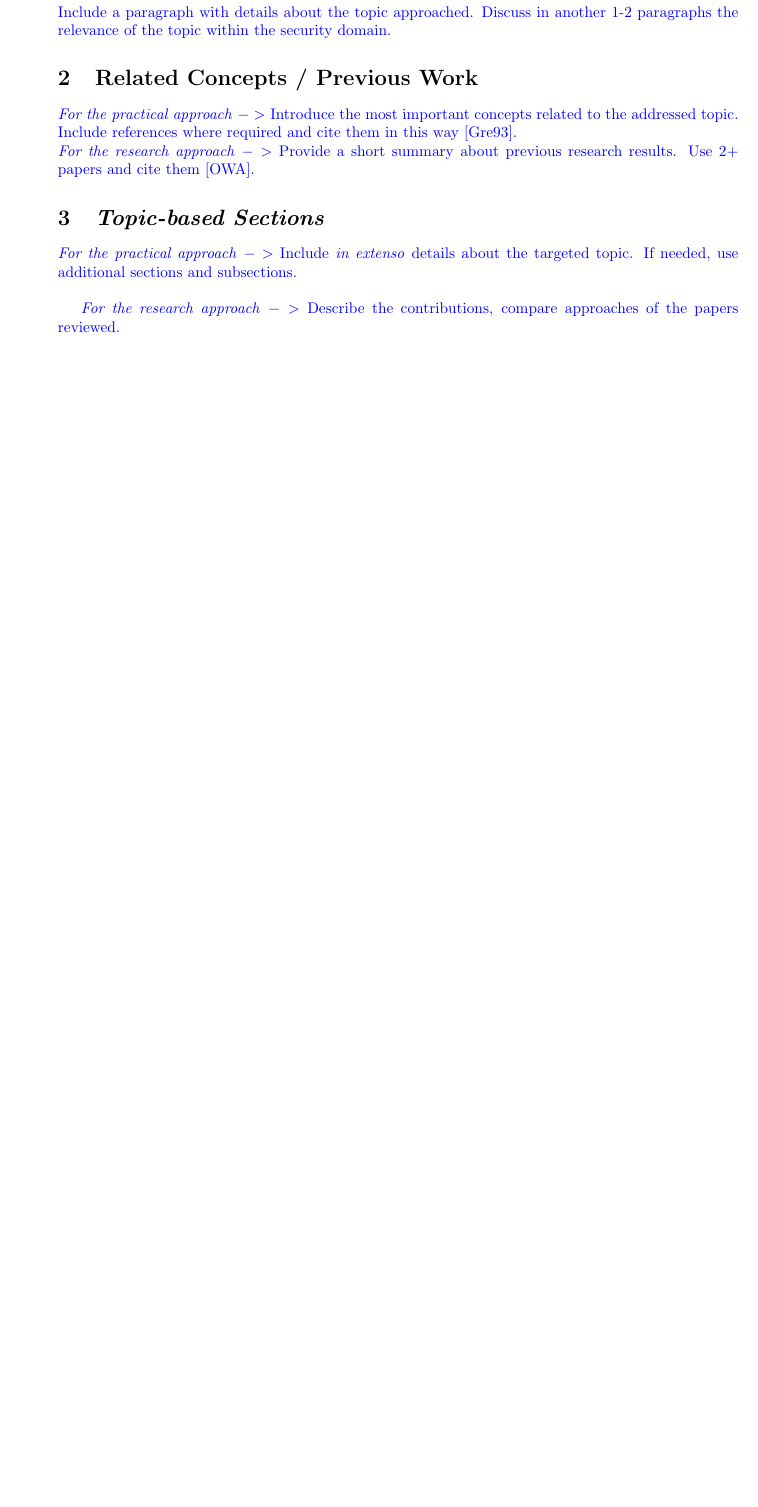
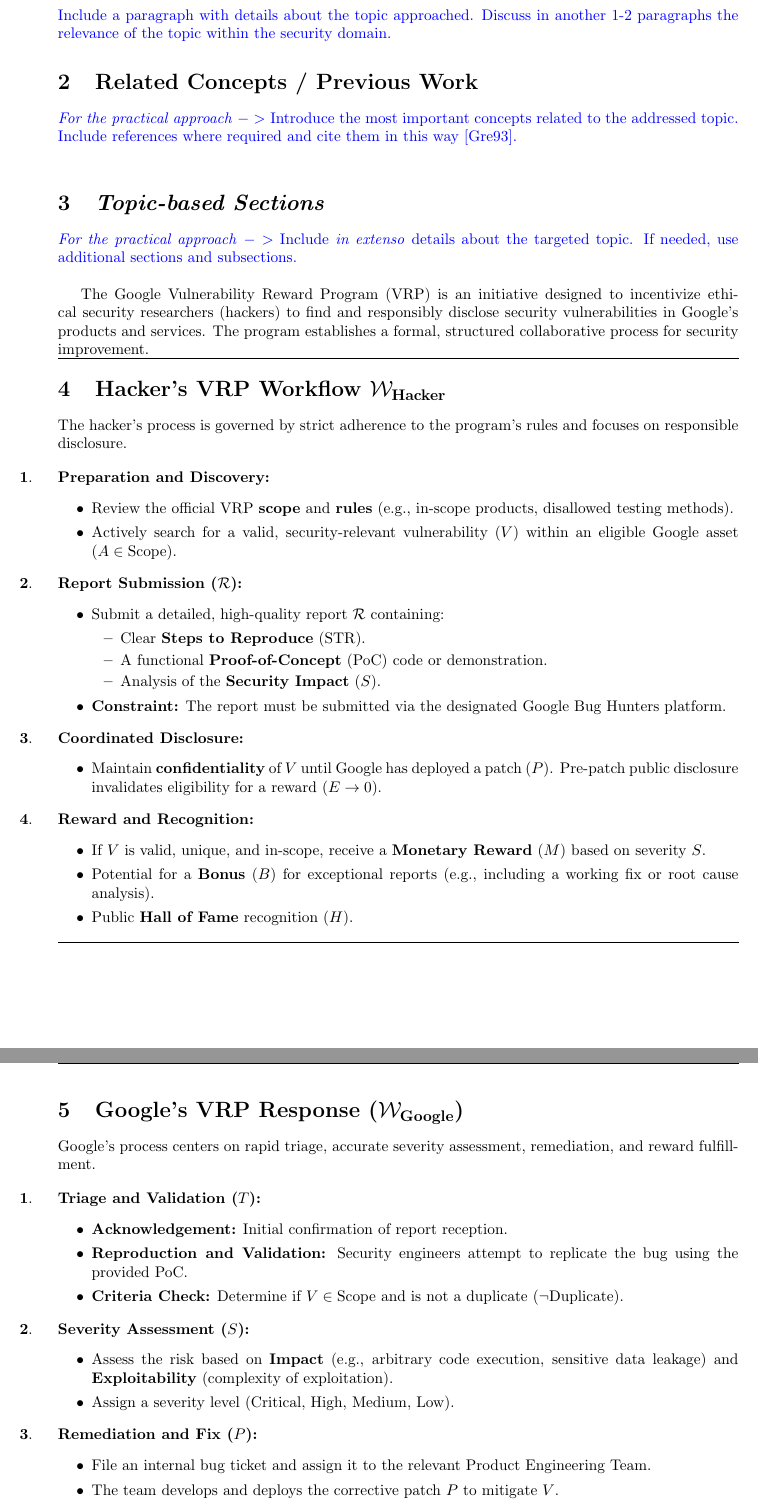
Before and after one commit to viktorashi/proiecte-QASST, a LaTeX document (SeminarReportTemplate/main.tex, which reads SeminarReportTemplate/chapters/google-vrp.tex): part of page 2 of 4 before the commit and two parts of pages 2 and 3 of 5 after it, the two joined at a grey line, cut so that both start at the same text, the shorter picture padded with empty space. Compiled offline with pdfLaTeX.

Commit message:
Pus capitolu despre google

```diff
--- /dev/null
+++ b/SeminarReportTemplate/chapters/google-vrp.tex
@@ -0,0 +1,60 @@
+The Google Vulnerability Reward Program (VRP) is an initiative designed to incentivize ethical security researchers (hackers) to find and responsibly disclose security vulnerabilities in Google's products and services. The program establishes a formal, structured collaborative process for security improvement.
+
+\hrule
+
+\section{Hacker's VRP Workflow \texorpdfstring{$\mathcal{W}_{\text{Hacker}}$}{W Hacker}}
+
+
+The hacker's process is governed by strict adherence to the program's rules and focuses on responsible disclosure.
+
+\begin{enumerate}[label=\textbf{\arabic*}., align=left, leftmargin=0pt, itemsep=5pt]
+    \item \textbf{Preparation and Discovery:}
+    \begin{itemize}
+        \item Review the official VRP \textbf{scope} and \textbf{rules} (e.g., in-scope products, disallowed testing methods).
+        \item Actively search for a valid, security-relevant vulnerability ($V$) within an eligible Google asset ($A \in \text{Scope}$).
+    \end{itemize}
+    \item \textbf{Report Submission ($\mathcal{R}$):}
+    \begin{itemize}
+        \item Submit a detailed, high-quality report $\mathcal{R}$ containing:
+        \begin{itemize}
+            \item Clear \textbf{Steps to Reproduce} (STR).
+            \item A functional \textbf{Proof-of-Concept} (PoC) code or demonstration.
+            \item Analysis of the \textbf{Security Impact} ($S$).
+        \end{itemize}
+    \item \textbf{Constraint:} The report must be submitted via the designated Google Bug Hunters platform.
+    \end{itemize}
+    \item \textbf{Coordinated Disclosure:}
+    \begin{itemize}
+        \item Maintain \textbf{confidentiality} of $V$ until Google has deployed a patch ($P$). Pre-patch public disclosure invalidates eligibility for a reward ($E \rightarrow 0$).
+    \end{itemize}
+    \item \textbf{Reward and Recognition:}
+    \begin{itemize}
+        \item If $V$ is valid, unique, and in-scope, receive a \textbf{Monetary Reward} ($M$) based on severity $S$.
+        \item Potential for a \textbf{Bonus} ($B$) for exceptional reports (e.g., including a working fix or root cause analysis).
+        \item Public \textbf{Hall of Fame} recognition ($H$).
+    \end{itemize}
+\end{enumerate}
+
+\hrule
+
+\section{Google's VRP Response (\texorpdfstring{$\mathcal{W}_{\text{Google}}$}{W Google}) }
+
+Google's process centers on rapid triage, accurate severity assessment, remediation, and reward fulfillment.
+
+\begin{enumerate}[label=\textbf{\arabic*}., align=left, leftmargin=0pt, itemsep=5pt]
+    \item \textbf{Triage and Validation ($T$):}
+    \begin{itemize}
+        \item \textbf{Acknowledgement:} Initial confirmation of report reception.
+        \item \textbf{Reproduction and Validation:} Security engineers attempt to replicate the bug using the provided PoC.
+        \item \textbf{Criteria Check:} Determine if $V \in \text{Scope}$ and is not a duplicate ($\neg \text{Duplicate}$).
+    \end{itemize}
+    \item \textbf{Severity Assessment ($S$):}
+    \begin{itemize}
+        \item Assess the risk based on \textbf{Impact} (e.g., arbitrary code execution, sensitive data leakage) and \textbf{Exploitability} (complexity of exploitation).
+        \item Assign a severity level ($\text{Critical, High, Medium, Low}$).
+    \end{itemize}
+    \item \textbf{Remediation and Fix ($P$):}
+    \begin{itemize}
+        \item File an internal bug ticket and assign it to the relevant Product Engineering Team.
+        \item The team develops and deploys the corrective patch $P$ to mitigate $V$.
+    \end{itemize}
--- a/SeminarReportTemplate/main.tex
+++ b/SeminarReportTemplate/main.tex
@@ -13,6 +13,12 @@
 \usepackage{graphicx}
 \usepackage[colorlinks=true, allcolors=blue]{hyperref}
 \usepackage{xcolor}
+\usepackage{amssymb}
+\usepackage{fancyhdr}
+\usepackage{enumitem}
+
+\renewcommand{\headrulewidth}{0.4pt}
+\renewcommand{\footrulewidth}{0pt}
 
 \title{\textbf{SEMINAR REPORT TITLE}\\
 Seminar Report}
@@ -56,19 +54,15 @@
 \label{label:RelatedConcepts}
 
 \textcolor{blue}{\textit{For the practical approach} $->$ Introduce the most important concepts related to the addressed topic. Include references where required and cite them in this way \cite{greenwade93}.\\
-\textit{For the research approach} $->$ Provide a short summary about previous research results. Use 2+ papers and cite them \cite{Vuln001}.
 }
 
 
 \section{\textit{Topic-based Sections}}
 \label{label:TopicBasedSection}
 
-\textcolor{blue}{\textit{For the practical approach} $->$ Include \textit{in extenso} details about the targeted topic. If needed, use additional sections and subsections.\\
-}
+\textcolor{blue}{\textit{For the practical approach} $->$ Include \textit{in extenso} details about the targeted topic. If needed, use additional sections and subsections. \\}
 
-\textcolor{blue}{\textit{For the research approach} $->$
-Describe the contributions, compare approaches of the papers reviewed.
-}
+\input{chapters/google-vrp}
 
 \subsection{Examples / Results}
 
```
Also changed, not shown: SeminarReportTemplate/chapters/google-vrp.tex (25 more changed lines), SeminarReportTemplate/main.tex (16 more changed lines).
